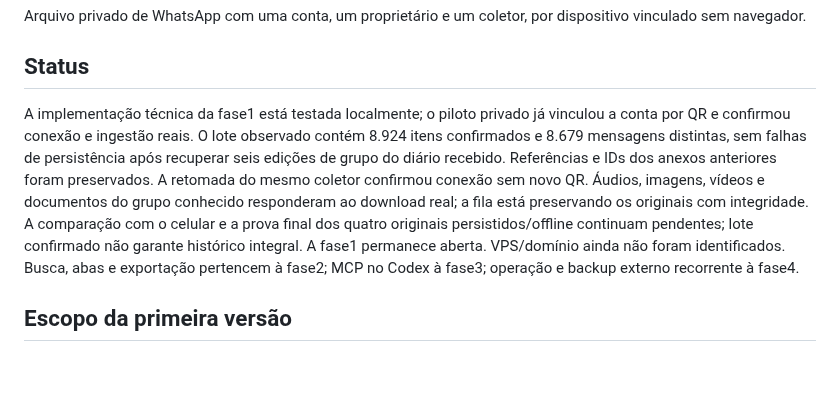
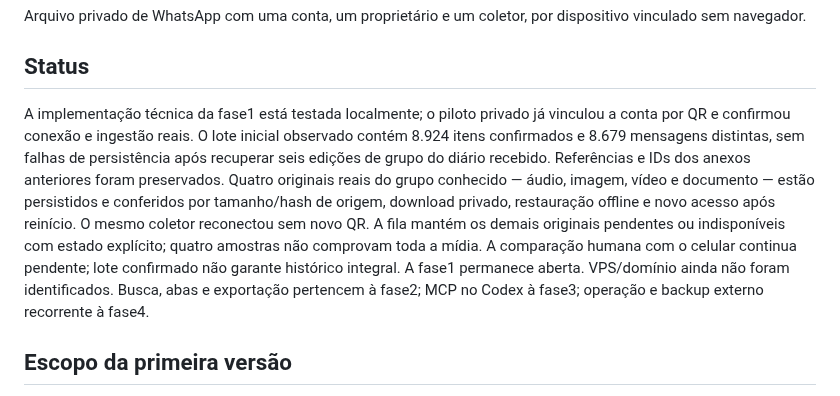
Before and after one commit to dlr-1337/zap-mcp, a Markdown page: README.md, the part around the change. Rendered like a GitHub page; blank space fills up the shorter version.

Commit message:
docs(01-07): registrar quatro originais reais e restauração offline

```diff
--- a/README.md
+++ b/README.md
@@ -4,7 +4,7 @@ Arquivo privado de WhatsApp com uma conta, um proprietário e um coletor, por di
 
 ## Status
 
-A implementação técnica da fase1 está testada localmente; o piloto privado já vinculou a conta por QR e confirmou conexão e ingestão reais. O lote observado contém 8.924 itens confirmados e 8.679 mensagens distintas, sem falhas de persistência após recuperar seis edições de grupo do diário recebido. Referências e IDs dos anexos anteriores foram preservados. A retomada do mesmo coletor confirmou conexão sem novo QR. Áudios, imagens, vídeos e documentos do grupo conhecido responderam ao download real; a fila está preservando os originais com integridade. A comparação com o celular e a prova final dos quatro originais persistidos/offline continuam pendentes; lote confirmado não garante histórico integral. A fase1 permanece aberta. VPS/domínio ainda não foram identificados. Busca, abas e exportação pertencem à fase2; MCP no Codex à fase3; operação e backup externo recorrente à fase4.
+A implementação técnica da fase1 está testada localmente; o piloto privado já vinculou a conta por QR e confirmou conexão e ingestão reais. O lote inicial observado contém 8.924 itens confirmados e 8.679 mensagens distintas, sem falhas de persistência após recuperar seis edições de grupo do diário recebido. Referências e IDs dos anexos anteriores foram preservados. Quatro originais reais do grupo conhecido — áudio, imagem, vídeo e documento — estão persistidos e conferidos por tamanho/hash de origem, download privado, restauração offline e novo acesso após reinício. O mesmo coletor reconectou sem novo QR. A fila mantém os demais originais pendentes ou indisponíveis com estado explícito; quatro amostras não comprovam toda a mídia. A comparação humana com o celular continua pendente; lote confirmado não garante histórico integral. A fase1 permanece aberta. VPS/domínio ainda não foram identificados. Busca, abas e exportação pertencem à fase2; MCP no Codex à fase3; operação e backup externo recorrente à fase4.
 
 ## Escopo da primeira versão
 
```
